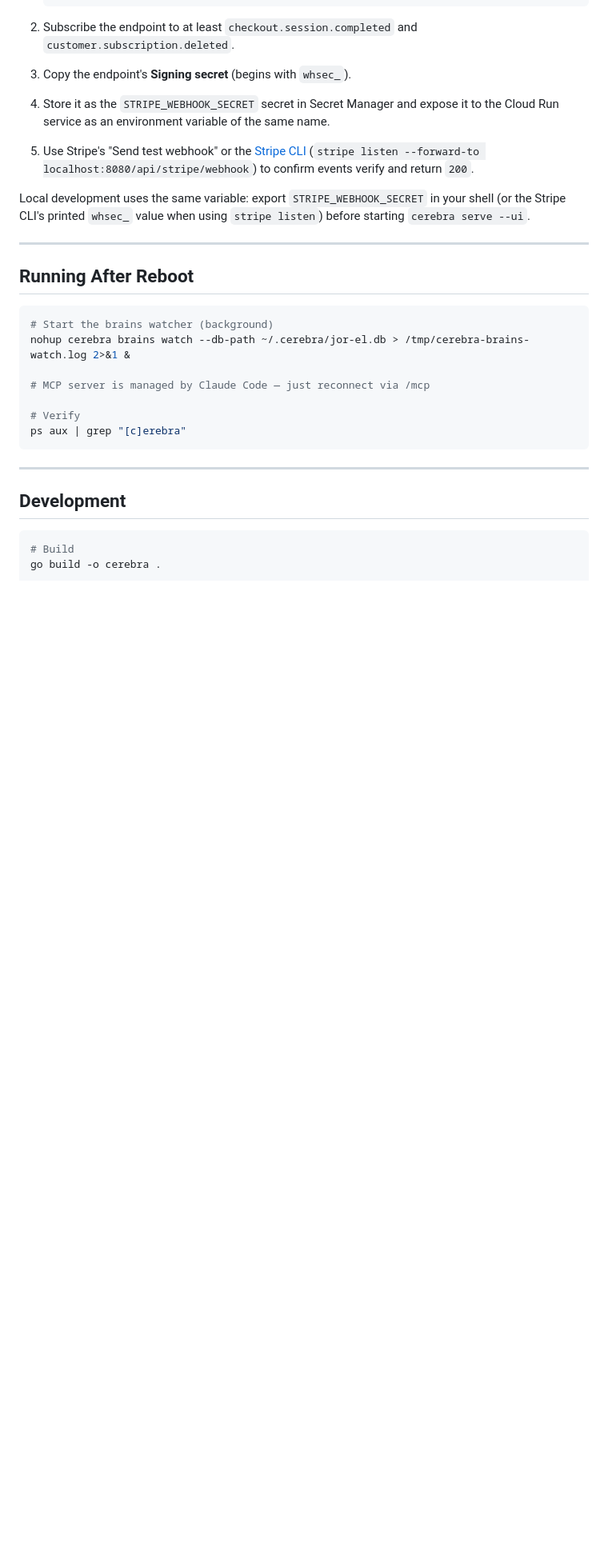
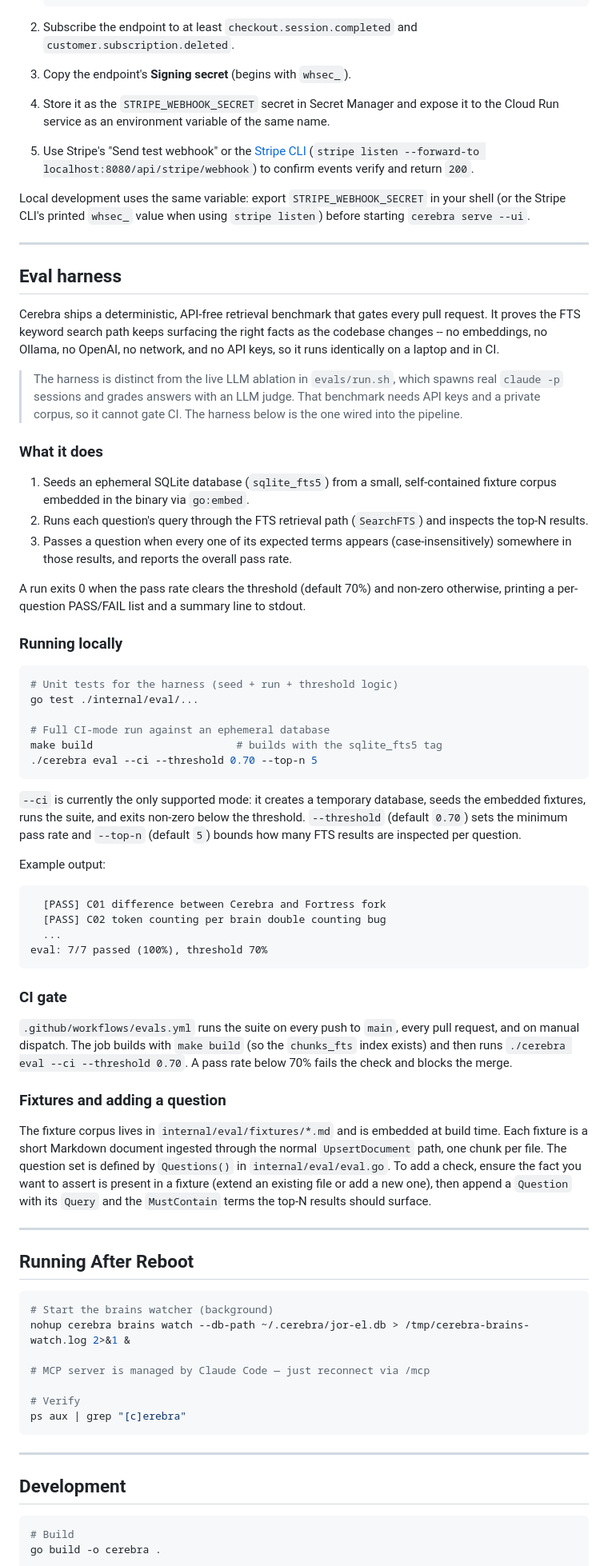
Before and after one commit to bobbydeveaux/cerebra, a Markdown page: README.md, the part around the change. Shown at 80% size. Rendered like a GitHub page; blank space fills up the shorter version.

Commit message:
docs(eval): document the API-free retrieval eval harness in README (#36)
Add an Eval harness section covering what the deterministic FTS-only suite does, how to run it locally (go test ./internal/eval/... and cerebra eval --ci), pass/fail semantics, the evals.yml CI gate, and how to add a question. Documents the harness shipped in agentops-072 (PR #35); no code or other README sections changed.

Co-authored-by: Claude Opus 4.8 (1M context) <noreply@anthropic.com>

````diff
--- a/README.md
+++ b/README.md
@@ -324,6 +324,76 @@ before starting `cerebra serve --ui`.
 
 ---
 
+## Eval harness
+
+Cerebra ships a deterministic, API-free retrieval benchmark that gates every
+pull request. It proves the FTS keyword search path keeps surfacing the right
+facts as the codebase changes -- no embeddings, no Ollama, no OpenAI, no
+network, and no API keys, so it runs identically on a laptop and in CI.
+
+> The harness is distinct from the live LLM ablation in `evals/run.sh`, which
+> spawns real `claude -p` sessions and grades answers with an LLM judge. That
+> benchmark needs API keys and a private corpus, so it cannot gate CI. The
+> harness below is the one wired into the pipeline.
+
+### What it does
+
+1. Seeds an ephemeral SQLite database (`sqlite_fts5`) from a small,
+   self-contained fixture corpus embedded in the binary via `go:embed`.
+2. Runs each question's query through the FTS retrieval path
+   (`SearchFTS`) and inspects the top-N results.
+3. Passes a question when every one of its expected terms appears
+   (case-insensitively) somewhere in those results, and reports the
+   overall pass rate.
+
+A run exits 0 when the pass rate clears the threshold (default 70%) and
+non-zero otherwise, printing a per-question PASS/FAIL list and a summary line
+to stdout.
+
+### Running locally
+
+```bash
+# Unit tests for the harness (seed + run + threshold logic)
+go test ./internal/eval/...
+
+# Full CI-mode run against an ephemeral database
+make build                       # builds with the sqlite_fts5 tag
+./cerebra eval --ci --threshold 0.70 --top-n 5
+```
+
+`--ci` is currently the only supported mode: it creates a temporary database,
+seeds the embedded fixtures, runs the suite, and exits non-zero below the
+threshold. `--threshold` (default `0.70`) sets the minimum pass rate and
+`--top-n` (default `5`) bounds how many FTS results are inspected per question.
+
+Example output:
+
+```
+  [PASS] C01 difference between Cerebra and Fortress fork
+  [PASS] C02 token counting per brain double counting bug
+  ...
+eval: 7/7 passed (100%), threshold 70%
+```
+
+### CI gate
+
+`.github/workflows/evals.yml` runs the suite on every push to `main`, every
+pull request, and on manual dispatch. The job builds with `make build` (so the
+`chunks_fts` index exists) and then runs `./cerebra eval --ci --threshold
+0.70`. A pass rate below 70% fails the check and blocks the merge.
+
+### Fixtures and adding a question
+
+The fixture corpus lives in `internal/eval/fixtures/*.md` and is embedded at
+build time. Each fixture is a short Markdown document ingested through the
+normal `UpsertDocument` path, one chunk per file. The question set is defined
+by `Questions()` in `internal/eval/eval.go`. To add a check, ensure the fact
+you want to assert is present in a fixture (extend an existing file or add a
+new one), then append a `Question` with its `Query` and the `MustContain`
+terms the top-N results should surface.
+
+---
+
 ## Running After Reboot
 
 ```bash
````
